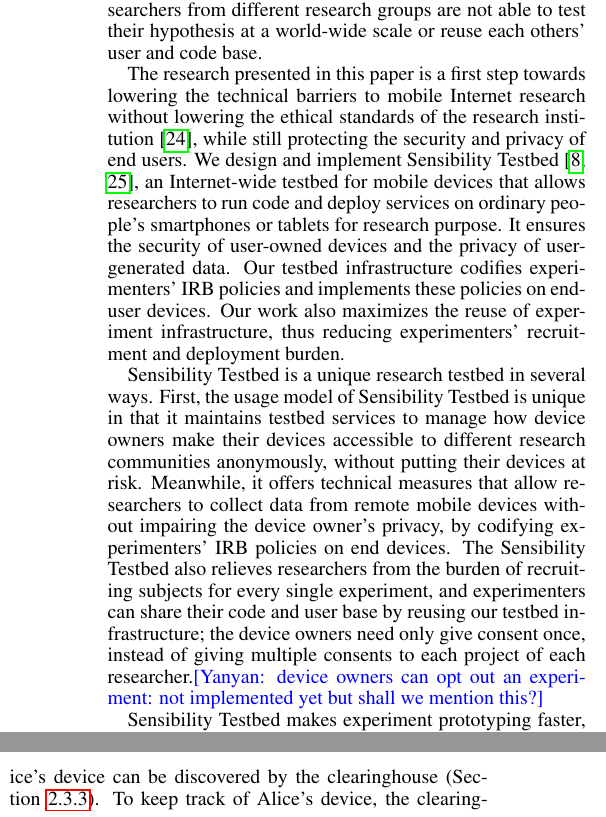
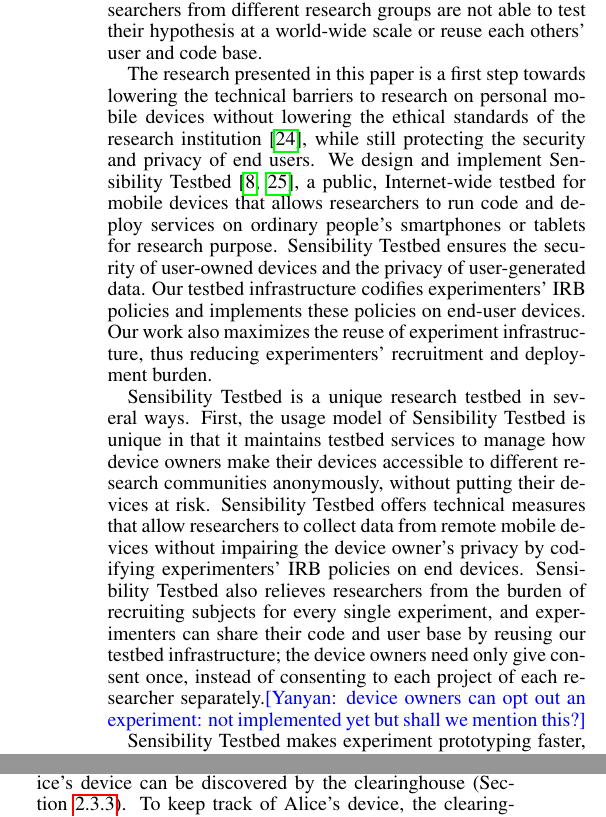
Before and after one commit to yyzhuang/mobisys16-sensibility, a LaTeX paper (mobisys.tex, which reads intro.tex): two parts of the columns of pages 2 and 4 of 8, joined at a grey line, cut so that both start at the same text. Compiled offline with pdfLaTeX.

Commit message:
Remove "mobile Internet", and fix wording a little

```diff
--- a/intro.tex
+++ b/intro.tex
@@ -96,13 +96,13 @@
 at a world-wide scale or reuse each others' user and code base.
 
 The research presented in this paper is a first step towards lowering the technical
-barriers to mobile Internet research without lowering the
+barriers to research on personal mobile devices without lowering the
 ethical standards of the research institution~\cite{zevenbergen2013ethical}, while still
 protecting the security and privacy of end users. We design and implement
-Sensibility Testbed~\cite{sensibility, zhuang2014sensibility}, an
-Internet-wide testbed for mobile devices that
+Sensibility Testbed~\cite{sensibility, zhuang2014sensibility}, a
+public, Internet-wide testbed for mobile devices that
 allows researchers to run code and deploy services on ordinary
-people's smartphones or tablets for research purpose. It ensures
+people's smartphones or tablets for research purpose. Sensibility Testbed ensures
 the security of user-owned devices and the privacy of
 user-generated data. Our testbed
 infrastructure codifies experimenters' IRB policies and
@@ -115,16 +115,16 @@
 unique in that it maintains testbed services to manage how device
 owners make their devices accessible to different research
 communities anonymously, without putting
-their devices at risk. Meanwhile, it offers technical measures
+their devices at risk. Sensibility Testbed offers technical measures
 that allow researchers to collect data from remote mobile
-devices without impairing the device owner's privacy, by codifying
-experimenters' IRB policies on end devices. The
+devices without impairing the device owner's privacy by codifying
+experimenters' IRB policies on end devices.
 Sensibility Testbed also relieves researchers from the burden of
 recruiting subjects for every single experiment, and
 experimenters can share their code and user base by reusing
 our testbed infrastructure; the device
-owners need only give consent once, instead of giving multiple
-consents to each project of each researcher.\yanyan{device owners
+owners need only give consent once, instead of
+consenting to each project of each researcher separately.\yanyan{device owners
 can opt out an experiment: not implemented yet but shall we
 mention this?}
 
```
